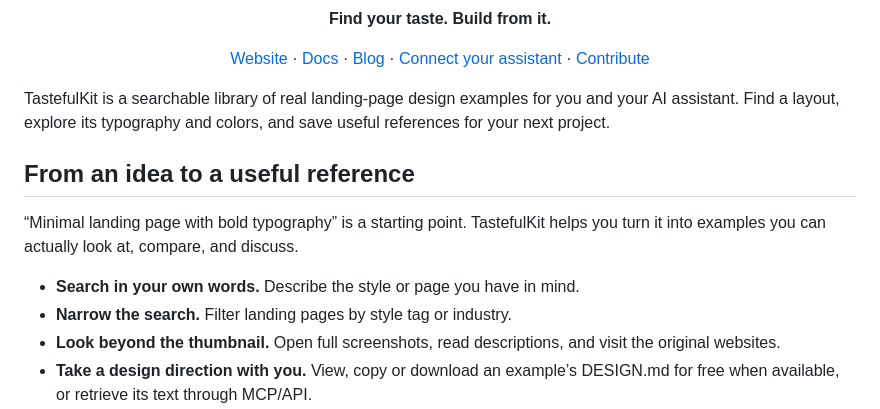
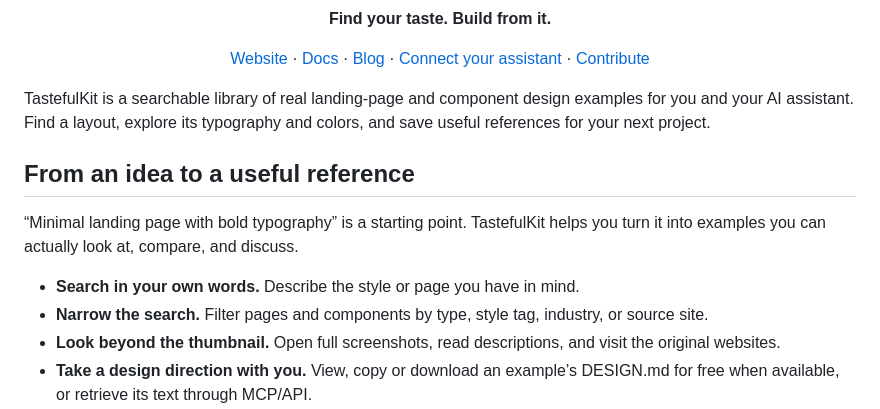
Before and after one commit to LVTD-LLC/tastefulkit, a Markdown page: README.md, the part around the change. Rendered like a GitHub page.

Commit message:
Document site filtering and components in MCP and project overview

```diff
--- a/README.md
+++ b/README.md
@@ -14,7 +14,7 @@
   <a href="CONTRIBUTING.md">Contribute</a>
 </p>
 
-TastefulKit is a searchable library of real landing-page design examples for you and
+TastefulKit is a searchable library of real landing-page and component design examples for you and
 your AI assistant. Find a layout, explore its typography and colors, and save
 useful references for your next project.
 
@@ -24,7 +24,7 @@ useful references for your next project.
 helps you turn it into examples you can actually look at, compare, and discuss.
 
 - **Search in your own words.** Describe the style or page you have in mind.
-- **Narrow the search.** Filter landing pages by style tag or industry.
+- **Narrow the search.** Filter pages and components by type, style tag, industry, or source site.
 - **Look beyond the thumbnail.** Open full screenshots, read descriptions, and
   visit the original websites.
 - **Take a design direction with you.** View, copy or download an example’s DESIGN.md
```
Also changed, not shown: 1 other file.
